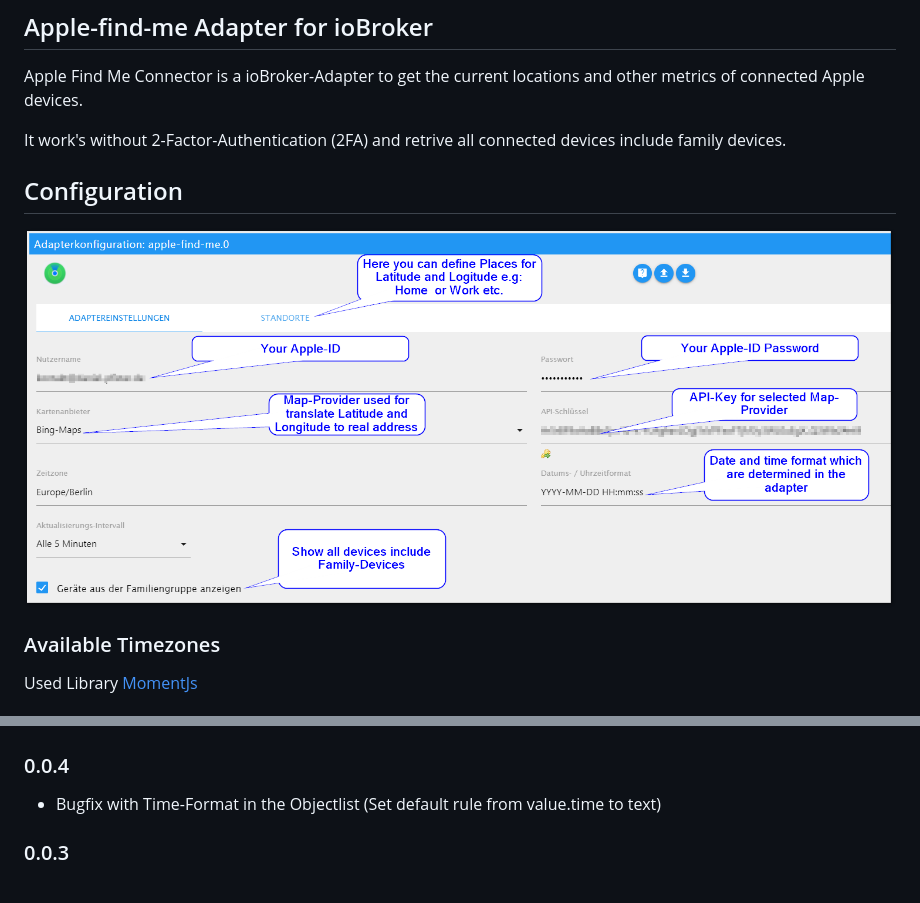
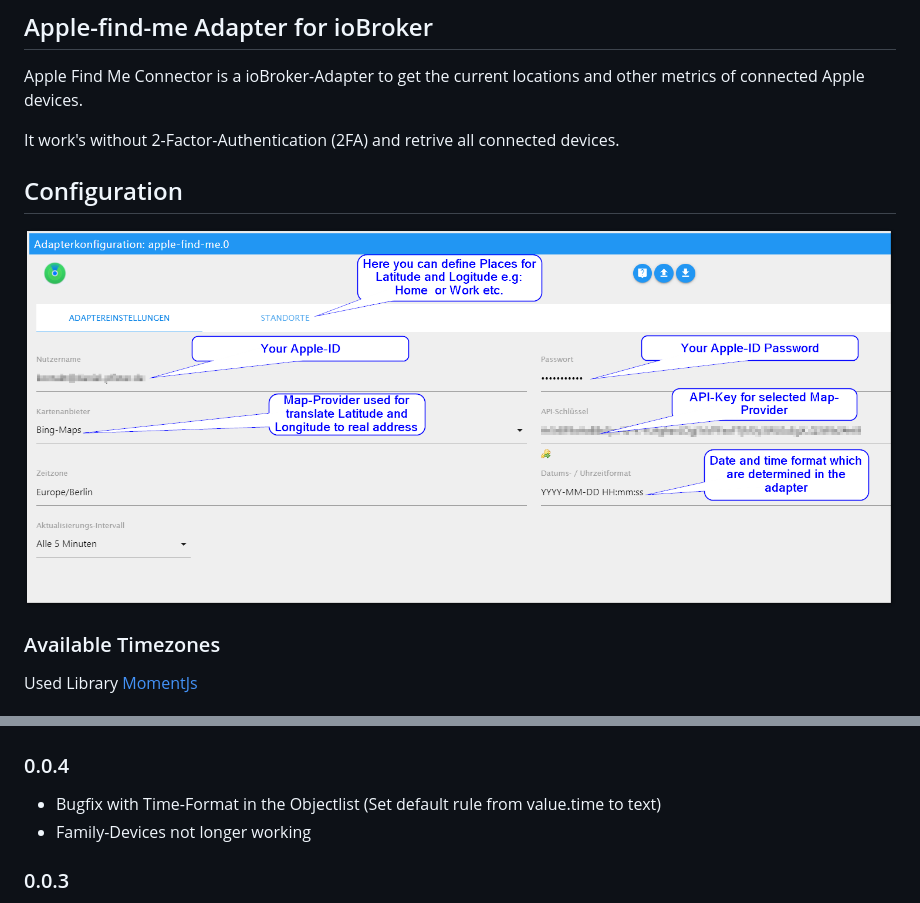
Before and after one commit to PfisterDaniel/ioBroker.apple-find-me, a Markdown page: README.md, 2 parts joined by grey strips. Rendered like a GitHub page; pictures changed too: images/config.png.

```diff
--- a/README.md
+++ b/README.md
@@ -10,7 +10,7 @@
 
 Apple Find Me Connector is a ioBroker-Adapter to get the current locations and other metrics of connected Apple devices.
 
-It work's without 2-Factor-Authentication (2FA) and retrive all connected devices include family devices.
+It work's without 2-Factor-Authentication (2FA) and retrive all connected devices.
 
 ## Configuration
 ![ConfigImage](https://raw.githubusercontent.com/PfisterDaniel/iobroker.apple-find-me/master/images/config.png)
@@ -33,6 +33,7 @@ Used Library [MomentJs](https://momentjs.com/timezone)
 
 ### 0.0.4
 * Bugfix with Time-Format in the Objectlist (Set default rule from value.time to text)
+* Family-Devices not longer working
 
 ### 0.0.3
 * Add Timezone and Time-Formats
```
